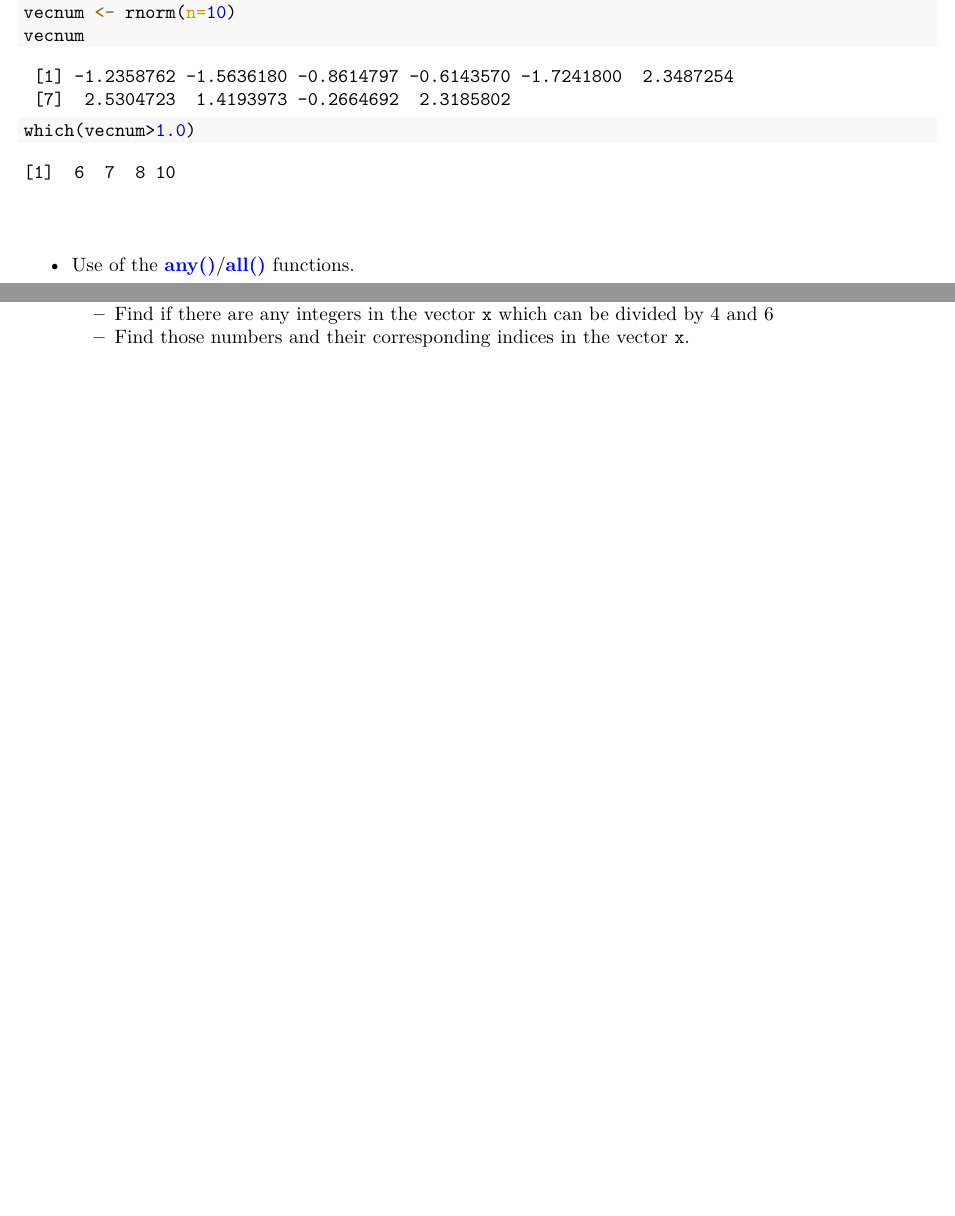
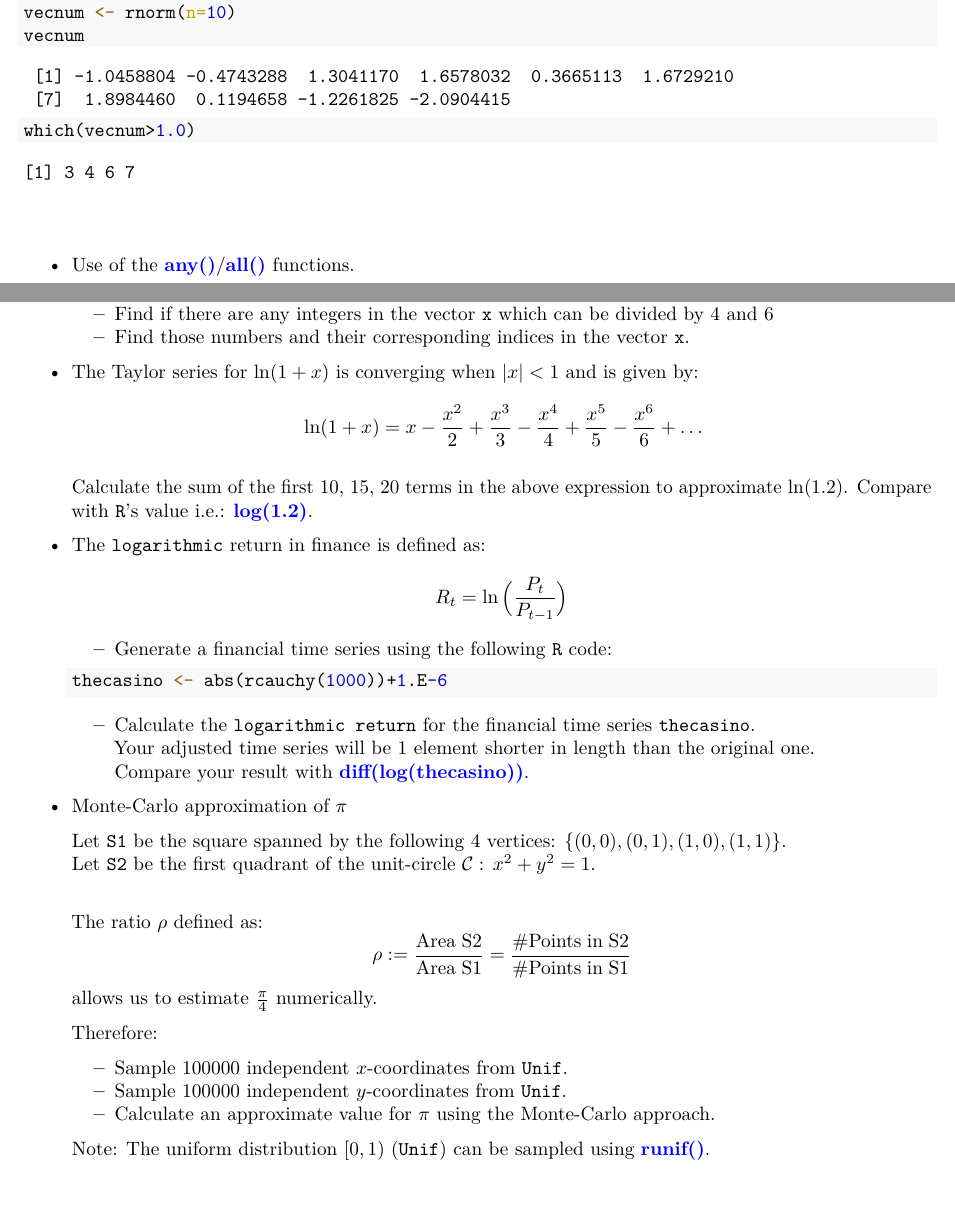
Before and after one commit to wcardoen/IntroToR, an R Markdown document (lecture2.Rmd): two parts of pages 15 and 18 of 27, joined at a grey line, cut so that both start at the same text. The pictures show the output file lecture2.pdf that the author committed with the source.

Commit message:
Exercises Vector

````diff
--- a/lecture2.Rmd
+++ b/lecture2.Rmd
@@ -603,6 +603,46 @@ $\textcolor{red}{\textbf{Still to be developed!}}\newline$
   - Find if there are any integers in the vector $\texttt{x}$ which can be divided by 4 and 6
   - Find those numbers and their corresponding indices in the vector $\texttt{x}$.
 
+* The Taylor series for $\ln(1+x)$ is converging when $|x| <1$ and is given by:
+  \begin{equation}
+     \ln(1+x)  = x-\frac{x^2}{2}+\frac{x^3}{3}-\frac{x^4}{4}+\frac{x^5}{5}-\frac{x^6}{6} +\ldots \nonumber
+  \end{equation}
+
+  Calculate the sum of the first 10, 15, 20 terms in the above expression to
+  approximate $\ln(1.2)$.
+  Compare with $\texttt{R}$'s value i.e.: $\textcolor{blue}{\textbf{log(1.2)}}$.
+
+* The $\texttt{logarithmic}$ return in finance is defined as:
+  \begin{equation}
+      R_t = \ln \Big ( \frac{P_t}{P_{t-1}} \Big ) \nonumber
+  \end{equation}
+
+  - Generate a financial time series using the following $\texttt{R}$ code:
+  ```{R, echo=TRUE,comment='', results=FALSE }
+  thecasino <- abs(rcauchy(1000))+1.E-6
+  ```
+  - Calculate the $\texttt{logarithmic return}$ for the financial time series $\texttt{thecasino}$.$\newline$
+    Your adjusted time series will be $1$ element shorter in length than the original one.$\newline$
+    Compare your result with $\textcolor{blue}{\textbf{diff(log(thecasino))}}$.
+
+* Monte-Carlo approximation of $\pi$
+
+  Let $\texttt{S1}$ be the square spanned by the following $4$ vertices: $\{(0,0),(0,1),(1,0),(1,1)\}$.$\newline$
+  Let $\texttt{S2}$ be the first quadrant of the unit-circle $\mathcal{C}:\,x^2+y^2 =1$.$\newline$
+
+  The ratio $\rho$ defined as:
+  \begin{equation}
+     \rho:=\frac{\mathrm{Area\;S2}}{\mathrm{Area\;S1}}= \frac{\mathrm{\#Points\;in\;S2}}{\mathrm{\#Points\;in\;S1}} \nonumber
+  \end{equation}
+  allows us to estimate $\frac{\pi}{4}$ numerically.
+
+  Therefore:
+  - Sample $100000$ independent $x$-coordinates from $\texttt{Unif}$.
+  - Sample $100000$ independent $y$-coordinates from $\texttt{Unif}$.
+  - Calculate an approximate value for $\pi$ using the Monte-Carlo approach.
+
+  Note: The uniform distribution $[0,1)$ ($\texttt{Unif}$) can be sampled using $\textcolor{blue}{\textbf{runif()}}$.
+
 \newpage
 
 $\texttt{"It is my experience that proofs involving matrices can be}\newline
````
Also changed, not shown: lecture2.pdf.
